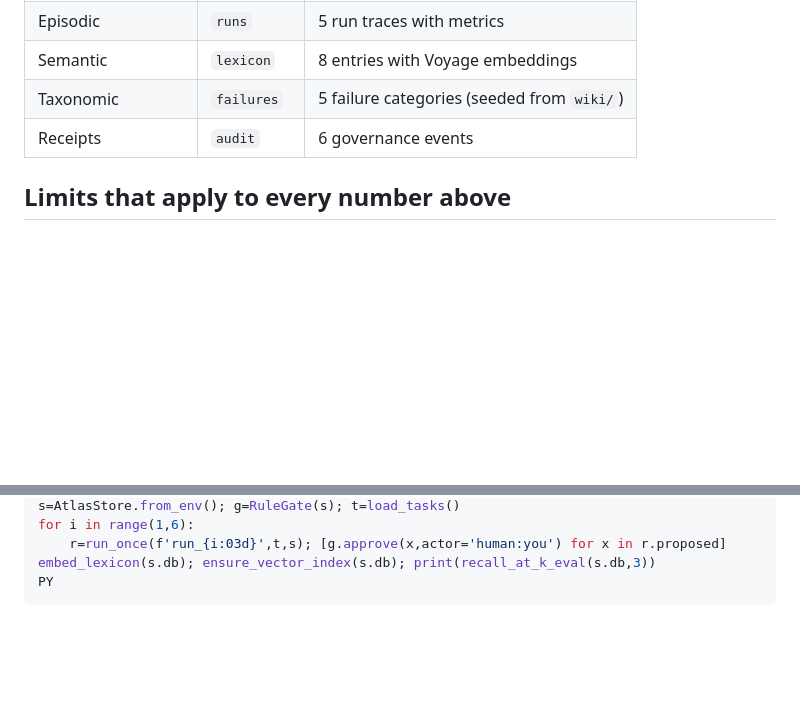
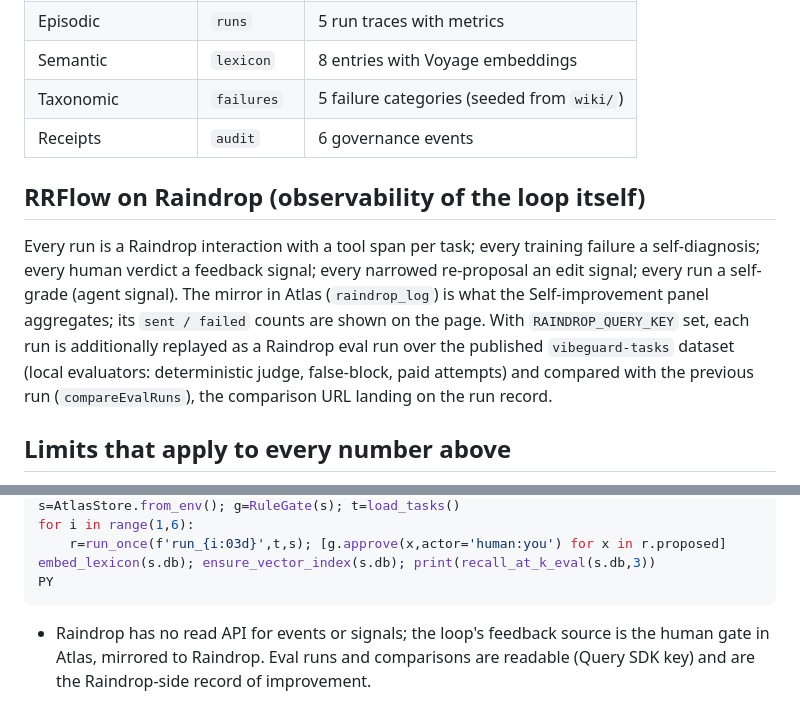
Before and after one commit to EonsofStupid/vibeguard, a Markdown page: docs/RESULTS.md, 2 parts joined by grey strips. GitHub-like rendering; blank space fills up the shorter version.

````diff
--- a/docs/RESULTS.md
+++ b/docs/RESULTS.md
@@ -57,6 +57,10 @@ The bridge is additive: with the gateway down the loop runs with `context: null`
 | Taxonomic | `failures` | 5 failure categories (seeded from `wiki/`) |
 | Receipts | `audit` | 6 governance events |
 
+## RRFlow on Raindrop (observability of the loop itself)
+
+Every run is a Raindrop interaction with a tool span per task; every training failure a self-diagnosis; every human verdict a feedback signal; every narrowed re-proposal an edit signal; every run a self-grade (agent signal). The mirror in Atlas (`raindrop_log`) is what the Self-improvement panel aggregates; its `sent / failed` counts are shown on the page. With `RAINDROP_QUERY_KEY` set, each run is additionally replayed as a Raindrop eval run over the published `vibeguard-tasks` dataset (local evaluators: deterministic judge, false-block, paid attempts) and compared with the previous run (`compareEvalRuns`), the comparison URL landing on the run record.
+
 ## Limits that apply to every number above
 
 - The agent is a scripted replay of recorded candidates (reproducible; no live model calls).
@@ -80,3 +84,4 @@ for i in range(1,6):
 embed_lexicon(s.db); ensure_vector_index(s.db); print(recall_at_k_eval(s.db,3))
 PY
 ```
+- Raindrop has no read API for events or signals; the loop's feedback source is the human gate in Atlas, mirrored to Raindrop. Eval runs and comparisons are readable (Query SDK key) and are the Raindrop-side record of improvement.
````
Also changed, not shown: README.md (+21 -3 lines).
